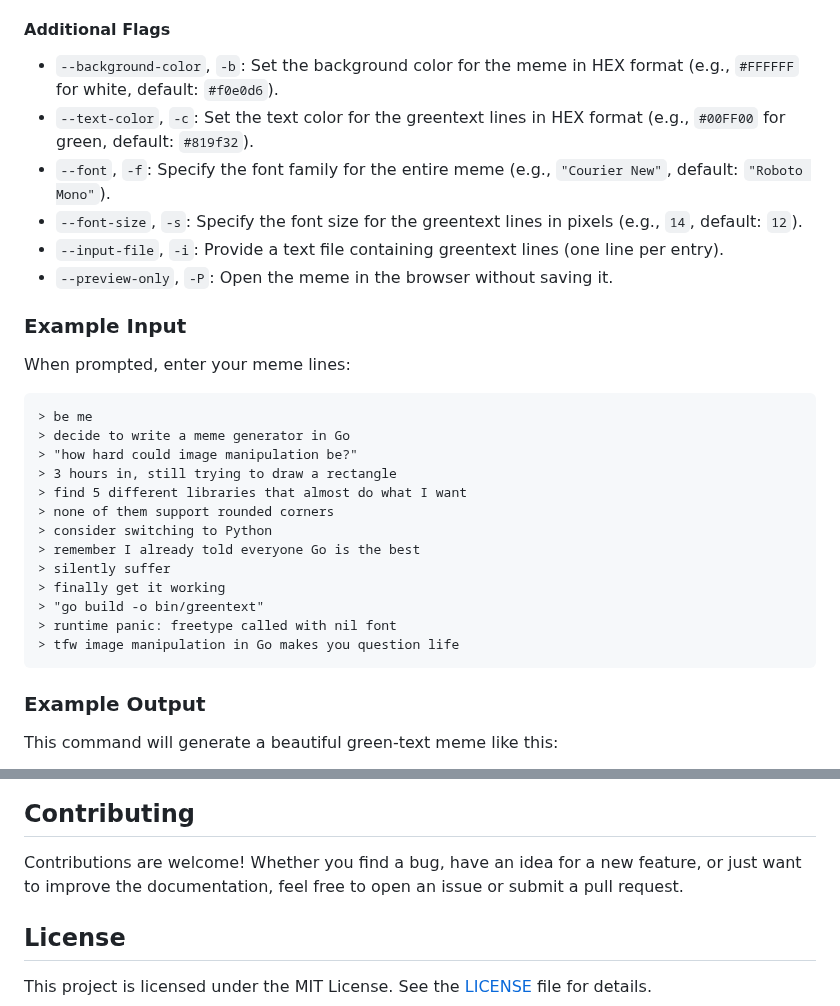
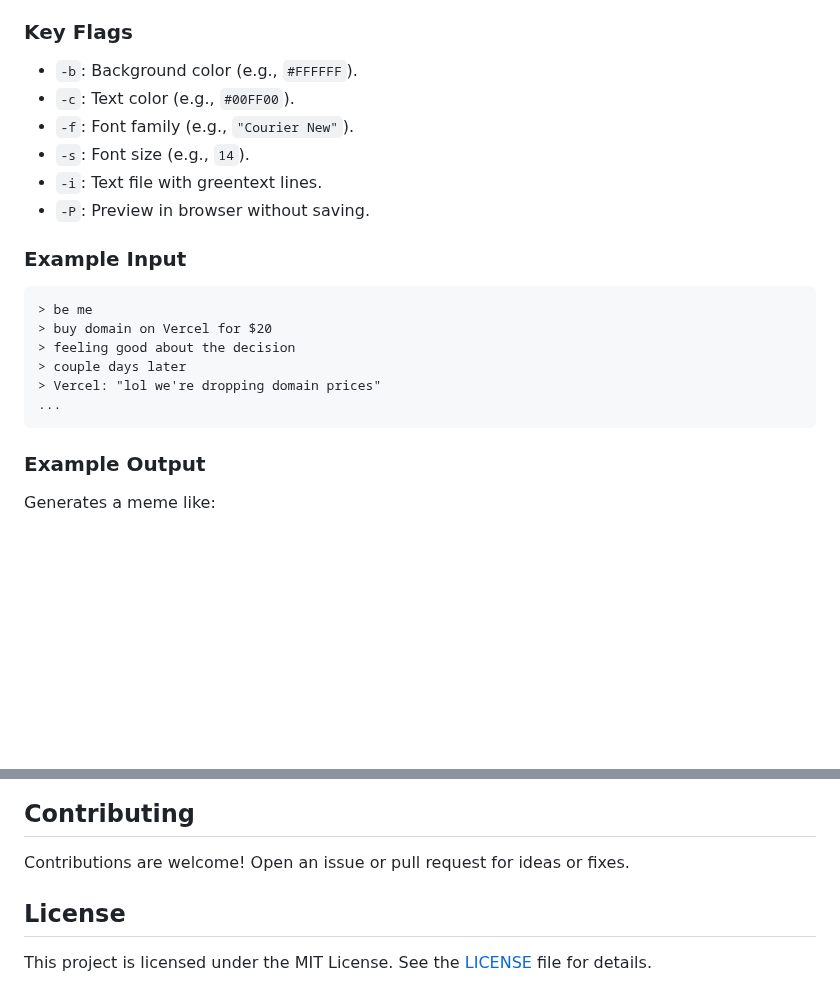
Before and after one commit to jasonuc/greentext, a Markdown page: README.md, 2 parts joined by grey strips. Drawn GitHub-style; blank space fills up the shorter version.

````diff
--- a/README.md
+++ b/README.md
@@ -82,35 +68,26 @@ greentext -l 13 -t https://wojakdb.com/data/posts/3571_9009cb2dd906dccb.png -o m
 - `-o`: Output file name.
 
-#### Additional Flags
+### Key Flags
 
-- `--background-color`, `-b`: Set the background color for the meme in HEX format (e.g., `#FFFFFF` for white, default: `#f0e0d6`).
-- `--text-color`, `-c`: Set the text color for the greentext lines in HEX format (e.g., `#00FF00` for green, default: `#819f32`).
-- `--font`, `-f`: Specify the font family for the entire meme (e.g., `"Courier New"`, default: `"Roboto Mono"`).
-- `--font-size`, `-s`: Specify the font size for the greentext lines in pixels (e.g., `14`, default: `12`).
-- `--input-file`, `-i`: Provide a text file containing greentext lines (one line per entry).
-- `--preview-only`, `-P`: Open the meme in the browser without saving it.
+- `-b`: Background color (e.g., `#FFFFFF`).
+- `-c`: Text color (e.g., `#00FF00`).
+- `-f`: Font family (e.g., `"Courier New"`).
+- `-s`: Font size (e.g., `14`).
+- `-i`: Text file with greentext lines.
+- `-P`: Preview in browser without saving.
 
 ### Example Input
 
-When prompted, enter your meme lines:
-
 ```text
 > be me
-> decide to write a meme generator in Go
-> "how hard could image manipulation be?"
-> 3 hours in, still trying to draw a rectangle
-> find 5 different libraries that almost do what I want
-> none of them support rounded corners
-> consider switching to Python
-> remember I already told everyone Go is the best
-> silently suffer
-> finally get it working
-> "go build -o bin/greentext"
-> runtime panic: freetype called with nil font
-> tfw image manipulation in Go makes you question life
+> buy domain on Vercel for $20
+> feeling good about the decision
+> couple days later
+> Vercel: "lol we're dropping domain prices"
+...
 ```
 
 ### Example Output
 
-This command will generate a beautiful green-text meme like this:
+Generates a meme like:
 
@@ -118,7 +95,7 @@ This command will generate a beautiful green-text meme like this:
 
 ## Contributing
 
-Contributions are welcome! Whether you find a bug, have an idea for a new feature, or just want to improve the documentation, feel free to open an issue or submit a pull request.
+Contributions are welcome! Open an issue or pull request for ideas or fixes.
 
 ## License
 
````
Also changed, not shown: other parts of README.md (+10 -24 lines), example-meme.png (deleted), example-sm.png (renamed from example-meme-sm.png), example.png (added).
